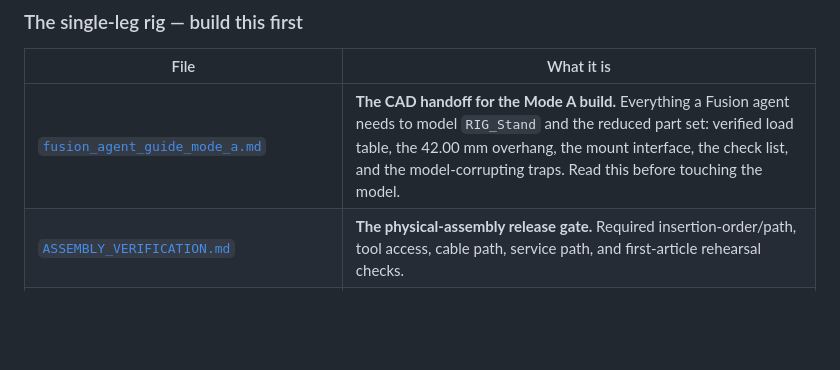
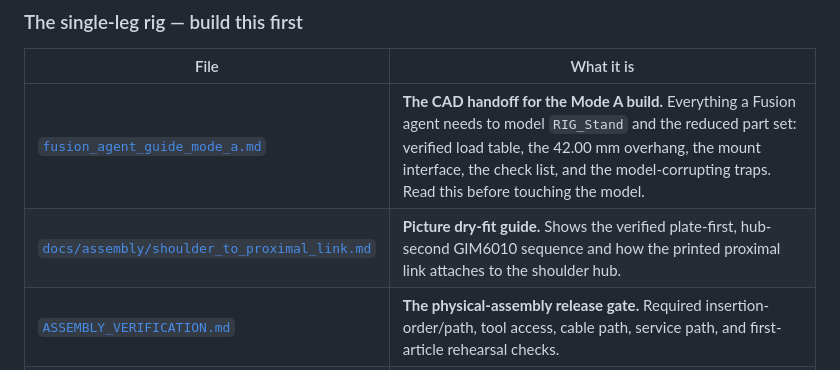
Before and after one commit to TnnsBeast/Biped, a Markdown page: PROJECT_STATUS.md, the part around the change. GitHub-like rendering; blank space fills up the shorter version.

Commit message:
Add visual shoulder link assembly guide

```diff
--- a/PROJECT_STATUS.md
+++ b/PROJECT_STATUS.md
@@ -91,6 +91,7 @@ Rig design record §6.2.
 | File | What it is |
 |---|---|
 | [`fusion_agent_guide_mode_a.md`](fusion_agent_guide_mode_a.md) | **The CAD handoff for the Mode A build.** Everything a Fusion agent needs to model `RIG_Stand` and the reduced part set: verified load table, the 42.00 mm overhang, the mount interface, the check list, and the model-corrupting traps. Read this before touching the model. |
+| [`docs/assembly/shoulder_to_proximal_link.md`](docs/assembly/shoulder_to_proximal_link.md) | **Picture dry-fit guide.** Shows the verified plate-first, hub-second GIM6010 sequence and how the printed proximal link attaches to the shoulder hub. |
 | [`ASSEMBLY_VERIFICATION.md`](ASSEMBLY_VERIFICATION.md) | **The physical-assembly release gate.** Required insertion-order/path, tool access, cable path, service path, and first-article rehearsal checks. |
 | [`fusion_brief_single_leg_rig.md`](fusion_brief_single_leg_rig.md) | **The brief.** What the rig must do and why it is a dynamics rig, not a fit check. Amended 2026-08-17 for Mode A. |
 | [`beni_single_leg_rig_design_record.md`](beni_single_leg_rig_design_record.md) | **The answer, and the authoritative rig document.** As-built design, all six checks, mass properties, eleven departures from the brief, purchase list. **§6.2's five measurement traps are the most reusable content in the project.** Mode B sections carry `[DEFERRED]` banners; the leg content is unaffected. |
```
Also changed, not shown: README.md (+1 -1 lines), docs/assembly/shoulder_to_proximal_link.md (added, +110 -0 lines).
